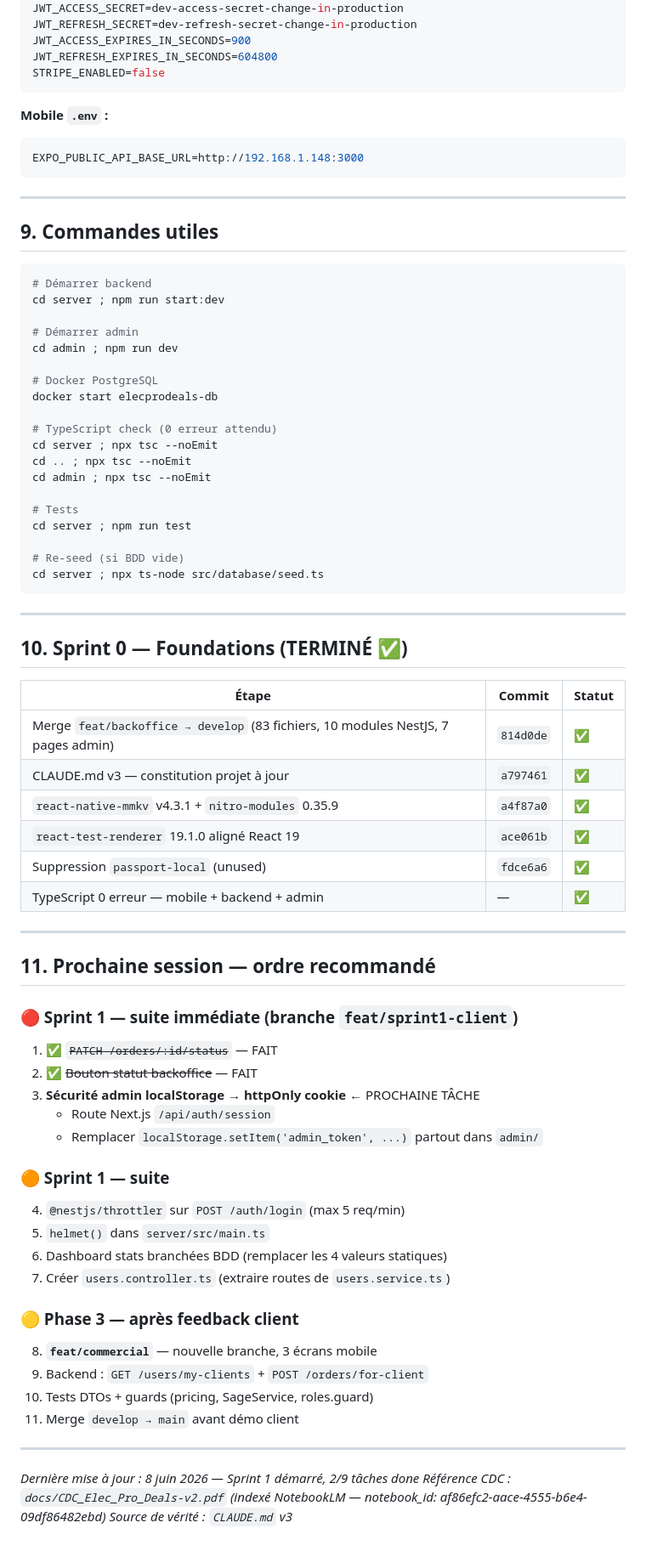
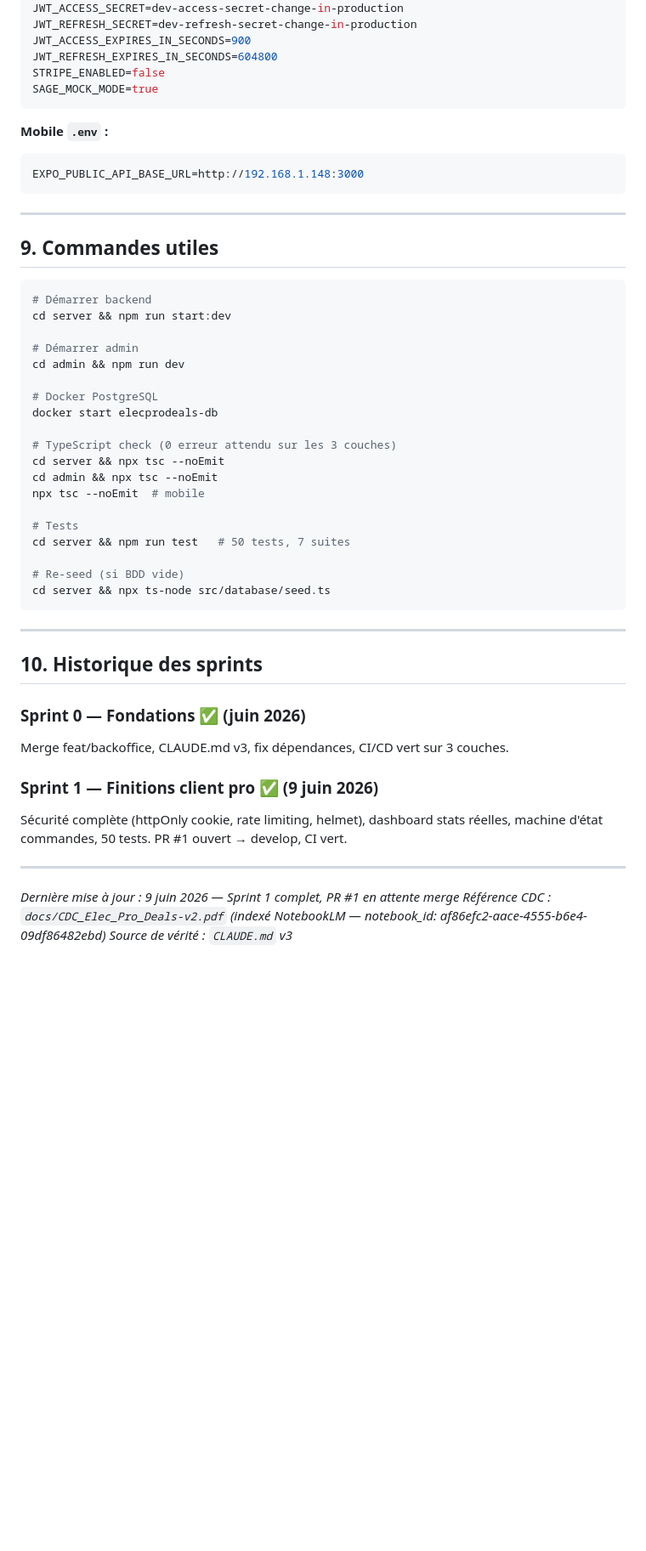
Before and after one commit to AMINAATTAOUI/ElecProDeals, a Markdown page: HANDOFF.md, the part around one of its changes. Shown at 85% size. Rendered like a GitHub page; blank space fills up the shorter version.

````diff
--- a/HANDOFF.md
+++ b/HANDOFF.md
@@ -264,6 +242,7 @@ JWT_REFRESH_SECRET=dev-refresh-secret-change-in-production
 JWT_ACCESS_EXPIRES_IN_SECONDS=900
 JWT_REFRESH_EXPIRES_IN_SECONDS=604800
 STRIPE_ENABLED=false
+SAGE_MOCK_MODE=true
 ```
 
 **Mobile `.env` :**
@@ -275,69 +254,40 @@ EXPO_PUBLIC_API_BASE_URL=http://192.168.1.148:3000
 
 ## 9. Commandes utiles
 
-```powershell
+```bash
 # Démarrer backend
-cd server ; npm run start:dev
+cd server && npm run start:dev
 
 # Démarrer admin
-cd admin ; npm run dev
+cd admin && npm run dev
 
 # Docker PostgreSQL
 docker start elecprodeals-db
 
-# TypeScript check (0 erreur attendu)
-cd server ; npx tsc --noEmit
-cd .. ; npx tsc --noEmit
-cd admin ; npx tsc --noEmit
+# TypeScript check (0 erreur attendu sur les 3 couches)
+cd server && npx tsc --noEmit
+cd admin && npx tsc --noEmit
+npx tsc --noEmit  # mobile
 
 # Tests
-cd server ; npm run test
+cd server && npm run test   # 50 tests, 7 suites
 
 # Re-seed (si BDD vide)
-cd server ; npx ts-node src/database/seed.ts
+cd server && npx ts-node src/database/seed.ts
 ```
 
 ---
 
-## 10. Sprint 0 — Foundations (TERMINÉ ✅)
+## 10. Historique des sprints
 
-| Étape | Commit | Statut |
-|-------|--------|---------|
-| Merge `feat/backoffice → develop` (83 fichiers, 10 modules NestJS, 7 pages admin) | `814d0de` | ✅ |
-| CLAUDE.md v3 — constitution projet à jour | `a797461` | ✅ |
-| `react-native-mmkv` v4.3.1 + `nitro-modules` 0.35.9 | `a4f87a0` | ✅ |
-| `react-test-renderer` 19.1.0 aligné React 19 | `ace061b` | ✅ |
-| Suppression `passport-local` (unused) | `fdce6a6` | ✅ |
-| TypeScript 0 erreur — mobile + backend + admin | — | ✅ |
+### Sprint 0 — Fondations ✅ (juin 2026)
+Merge feat/backoffice, CLAUDE.md v3, fix dépendances, CI/CD vert sur 3 couches.
+
+### Sprint 1 — Finitions client pro ✅ (9 juin 2026)
+Sécurité complète (httpOnly cookie, rate limiting, helmet), dashboard stats réelles, machine d'état commandes, 50 tests. PR #1 ouvert → develop, CI vert.
 
 ---
 
-## 11. Prochaine session — ordre recommandé
-
-### 🔴 Sprint 1 — suite immédiate (branche `feat/sprint1-client`)
-
-1. ✅ ~~`PATCH /orders/:id/status`~~ — FAIT
-2. ✅ ~~Bouton statut backoffice~~ — FAIT
-3. **Sécurité admin localStorage → httpOnly cookie** ← PROCHAINE TÂCHE
-   - Route Next.js `/api/auth/session`
-   - Remplacer `localStorage.setItem('admin_token', ...)` partout dans `admin/`
-
-### 🟠 Sprint 1 — suite
-
-4. `@nestjs/throttler` sur `POST /auth/login` (max 5 req/min)
-5. `helmet()` dans `server/src/main.ts`
-6. Dashboard stats branchées BDD (remplacer les 4 valeurs statiques)
-7. Créer `users.controller.ts` (extraire routes de `users.service.ts`)
-
-### 🟡 Phase 3 — après feedback client
-
-8. **`feat/commercial`** — nouvelle branche, 3 écrans mobile
-9. Backend : `GET /users/my-clients` + `POST /orders/for-client`
-10. Tests DTOs + guards (pricing, SageService, roles.guard)
-11. Merge `develop → main` avant démo client
-
----
-
-*Dernière mise à jour : 8 juin 2026 — Sprint 1 démarré, 2/9 tâches done*
+*Dernière mise à jour : 9 juin 2026 — Sprint 1 complet, PR #1 en attente merge*
 *Référence CDC : `docs/CDC_Elec_Pro_Deals-v2.pdf` (indexé NotebookLM — notebook_id: af86efc2-aace-4555-b6e4-09df86482ebd)*
 *Source de vérité : `CLAUDE.md` v3*
````
Also changed, not shown: other parts of HANDOFF.md (+95 -117 lines), TASKS.md (+39 -23 lines).
